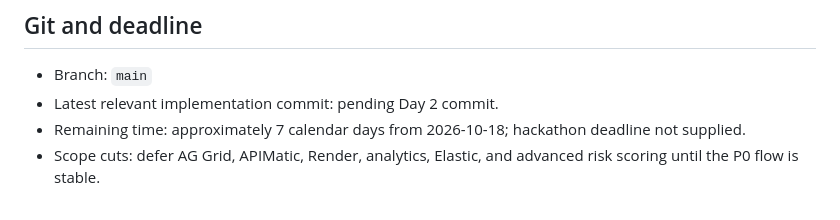
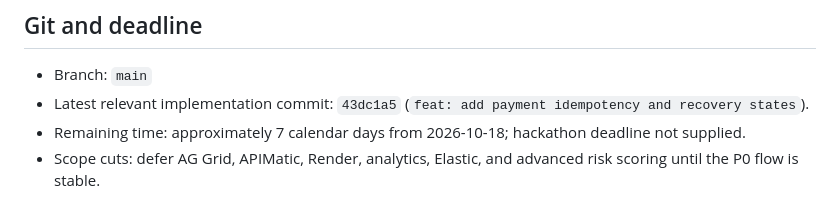
Before and after one commit to Kushal-911/pay-pilot, a Markdown page: PROJECT_STATUS.md, the part around the change. GitHub-like rendering.

Commit message:
docs: record Day 2 reliability handoff

```diff
--- a/PROJECT_STATUS.md
+++ b/PROJECT_STATUS.md
@@ -56,6 +56,6 @@ Planned: `DATABASE_URL`, `PORT`, `PAYPAL_BASE_URL`, `PAYPAL_CLIENT_ID`, `PAYPAL_
 
 ## Git and deadline
 - Branch: `main`
-- Latest relevant implementation commit: pending Day 2 commit.
+- Latest relevant implementation commit: `43dc1a5` (`feat: add payment idempotency and recovery states`).
 - Remaining time: approximately 7 calendar days from 2026-10-18; hackathon deadline not supplied.
 - Scope cuts: defer AG Grid, APIMatic, Render, analytics, Elastic, and advanced risk scoring until the P0 flow is stable.
```
